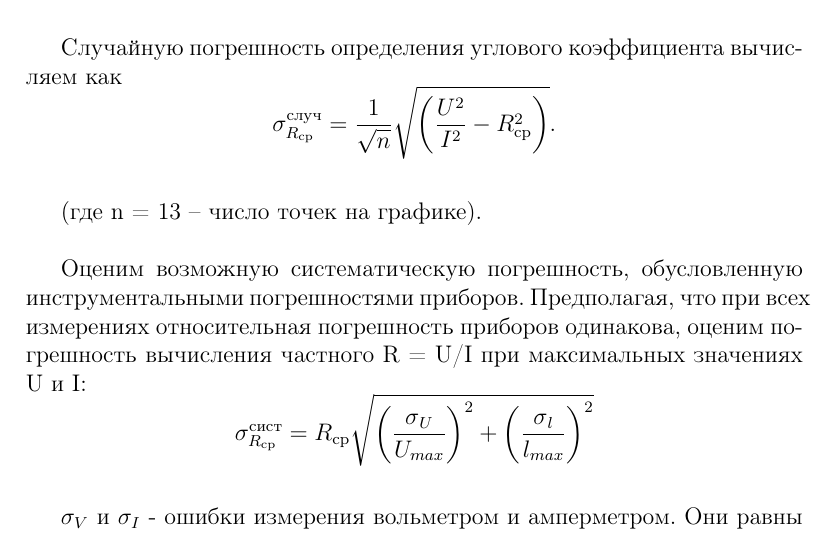
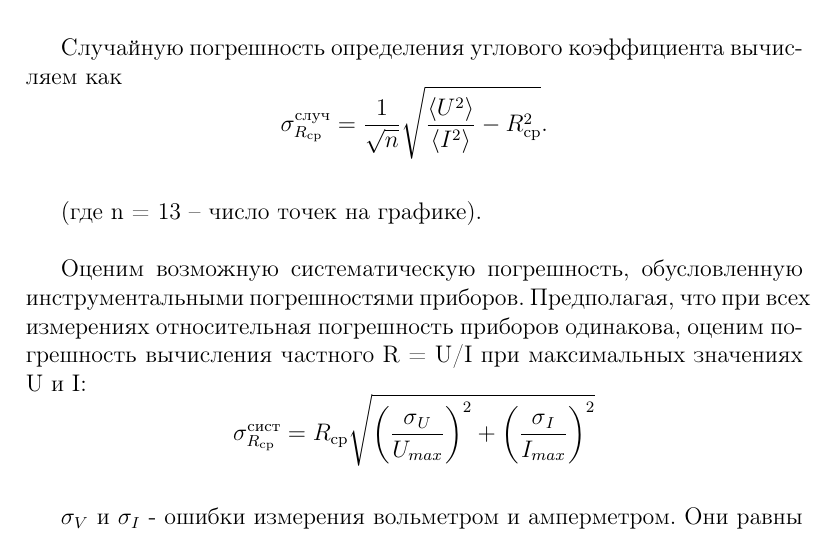
Before and after one commit to Bigyin1/physLabs, a LaTeX document (lab1.1.1/main.tex): part of page 9 of 11, cut so that both start at the same text. Compiled offline with pdfLaTeX.

Commit message:
lab 1 fixes

```diff
--- a/lab1.1.1/main.tex
+++ b/lab1.1.1/main.tex
@@ -219,7 +219,7 @@
 
 
 Случайную погрешность определения углового коэффициента вычисляем как
-\[\sigma_{R_{\text{ср}}}^{\text{случ}} = \frac{1}{\sqrt{n}}\sqrt{\left(\frac{U^2}{I^2} - R_{\text{ср}}^2\right)}.\]
+\[\sigma_{R_{\text{ср}}}^{\text{случ}} = \frac{1}{\sqrt{n}}\sqrt{\frac{\langle U^2 \rangle}{\langle I^2 \rangle}- R_{\text{ср}}^2}.\]
 
 
 (где n = 13 – число точек на графике).
@@ -228,7 +228,7 @@
 Оценим возможную систематическую погрешность, обусловленную инструментальными
 погрешностями приборов. Предполагая, что при всех измерениях относительная погрешность приборов одинакова, оценим погрешность вычисления частного R = U/I при максимальных
 значениях U и I:
-\[\sigma_{R_\text{ср}}^{\text{сист}} = R_\text{ср} \sqrt{\left(\frac{\sigma{_{U}}}{U_{max}}\right)^2 + \left( \frac{\sigma{_{l}}}{l_{max}}\right)^2}\]
+\[\sigma_{R_\text{ср}}^{\text{сист}} = R_\text{ср} \sqrt{\left(\frac{\sigma{_{U}}}{U_{max}}\right)^2 + \left( \frac{\sigma{_{I}}}{I_{max}}\right)^2}\]
 
 $\sigma_V$ и $\sigma_I$ - ошибки измерения вольметром и амперметром. Они равны половине соответстующих абсолютных погрешностей приборов.
 
```
Also changed, not shown: lab1.1.1/main.pdf, lab1.1.4/main.pdf.
